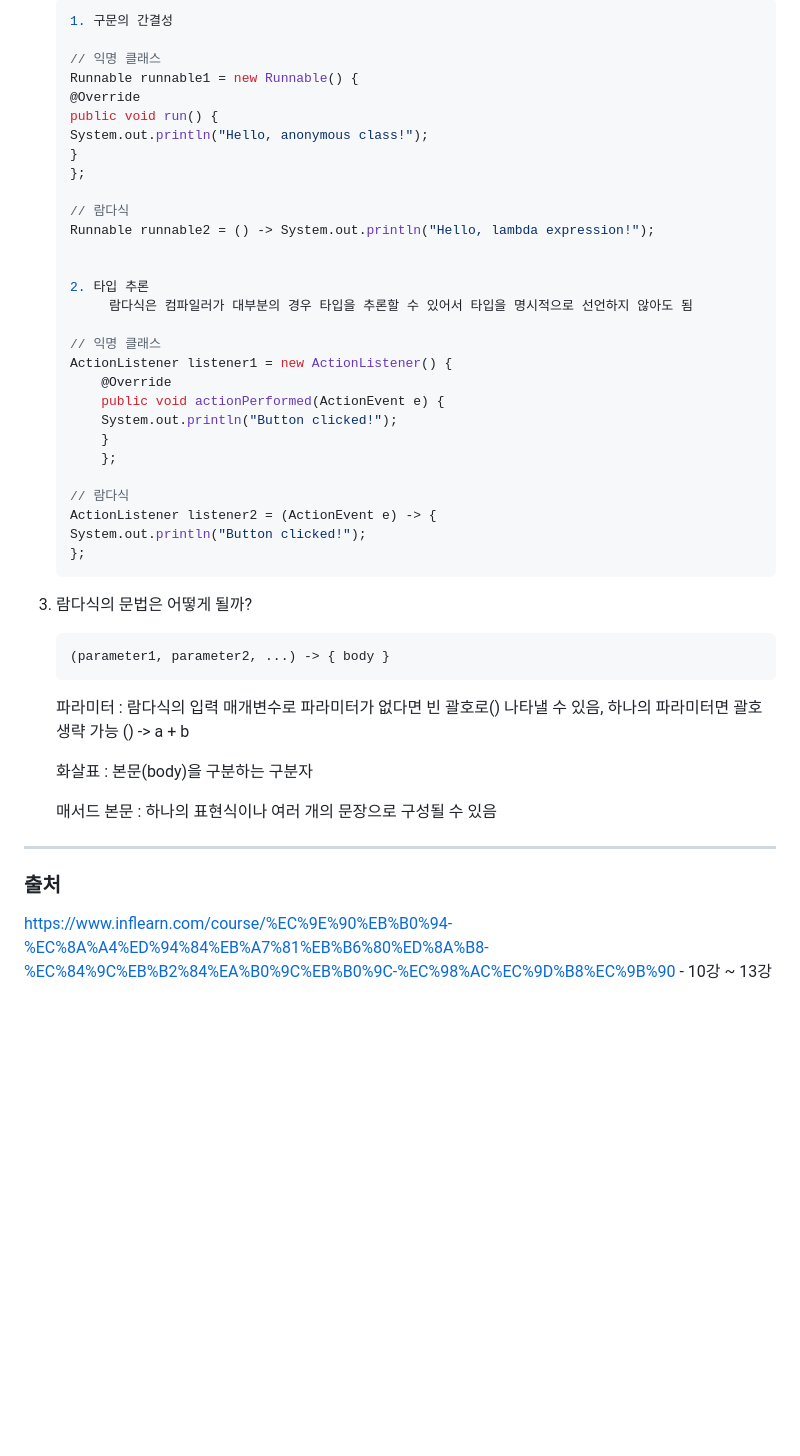
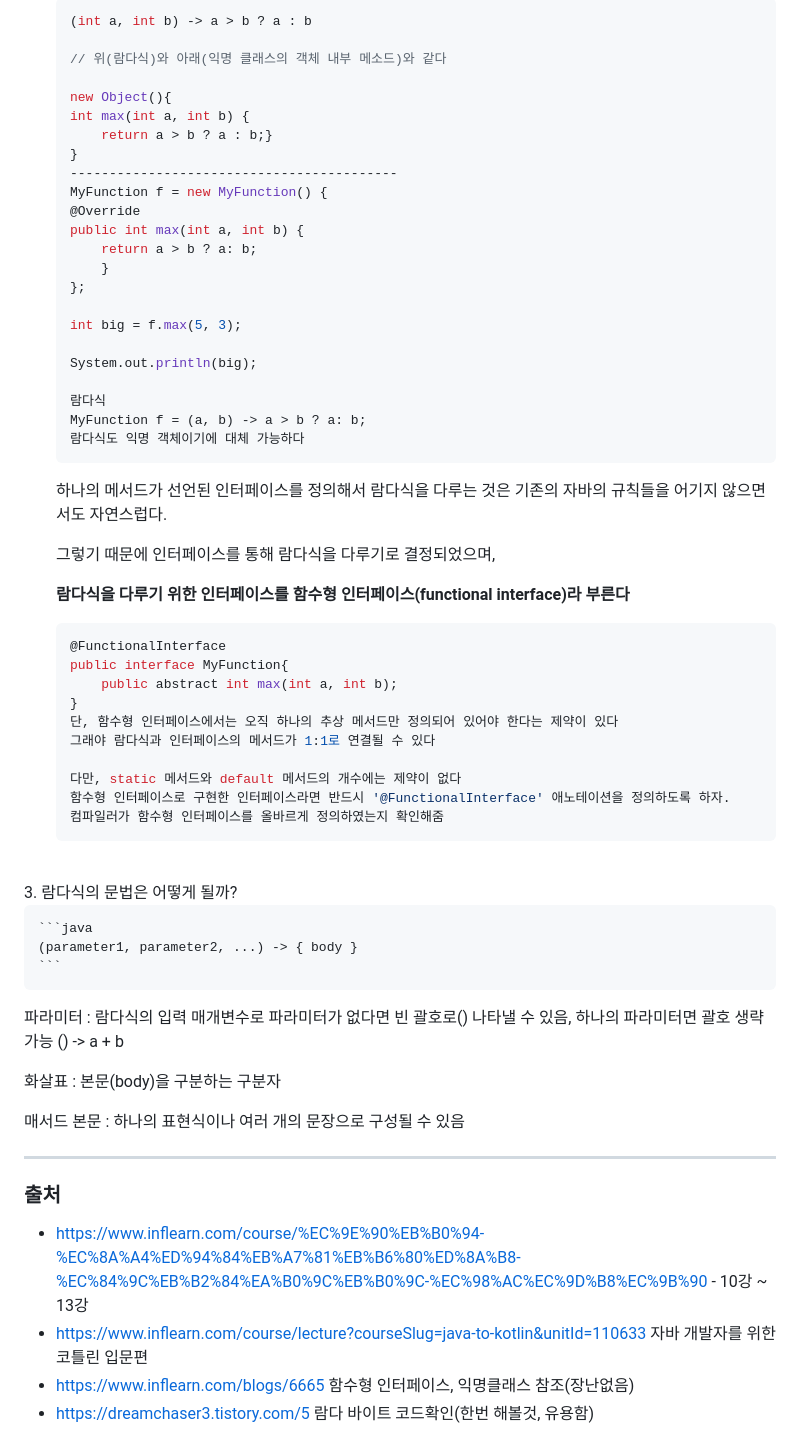
Before and after one commit to movingone/TIL, a Markdown page: Java_String_Serverbepo/3일차.md, the part around the change printed below. Rendered like a GitHub page; blank space fills up the shorter version.

````diff
--- a/Java_String_Serverbepo/3일차.md
+++ b/Java_String_Serverbepo/3일차.md
@@ -253,50 +298,65 @@ public static void main(String[] args) {
 
     ```java
-   1. 구문의 간결성
+   (int a, int b) -> a > b ? a : b
 
-    // 익명 클래스
-    Runnable runnable1 = new Runnable() {
+    // 위(람다식)와 아래(익명 클래스의 객체 내부 메소드)와 같다
+
+    new Object(){
+    int max(int a, int b) {
+        return a > b ? a : b;}
+    }
+    ------------------------------------------
+   MyFunction f = new MyFunction() {
     @Override
-    public void run() {
-    System.out.println("Hello, anonymous class!");
-    }
+    public int max(int a, int b) {
+        return a > b ? a: b;
+        }
     };
 
-    // 람다식
-    Runnable runnable2 = () -> System.out.println("Hello, lambda expression!");
+    int big = f.max(5, 3);
 
+    System.out.println(big);
 
-   2. 타입 추론
-         람다식은 컴파일러가 대부분의 경우 타입을 추론할 수 있어서 타입을 명시적으로 선언하지 않아도 됨
+    람다식
+    MyFunction f = (a, b) -> a > b ? a: b;
+    람다식도 익명 객체이기에 대체 가능하다
+    ```
+   하나의 메서드가 선언된 인터페이스를 정의해서 람다식을 다루는 것은 기존의 자바의 규칙들을 어기지 않으면서도 자연스럽다.
 
-   // 익명 클래스
-    ActionListener listener1 = new ActionListener() {
-        @Override
-        public void actionPerformed(ActionEvent e) {
-        System.out.println("Button clicked!");
-        }
-        };
+   그렇기 때문에 인터페이스를 통해 람다식을 다루기로 결정되었으며,
 
-    // 람다식
-    ActionListener listener2 = (ActionEvent e) -> {
-    System.out.println("Button clicked!");
-    };
-    ```
+   **람다식을 다루기 위한 인터페이스를 함수형 인터페이스(functional interface)라 부른다**
 
+    ```java
+    @FunctionalInterface
+    public interface MyFunction{
+        public abstract int max(int a, int b);
+    }
+    단, 함수형 인터페이스에서는 오직 하나의 추상 메서드만 정의되어 있어야 한다는 제약이 있다
+    그래야 람다식과 인터페이스의 메서드가 1:1로 연결될 수 있다
 
+    다만, static 메서드와 default 메서드의 개수에는 제약이 없다
+    함수형 인터페이스로 구현한 인터페이스라면 반드시 '@FunctionalInterface' 애노테이션을 정의하도록 하자.
+    컴파일러가 함수형 인터페이스를 올바르게 정의하였는지 확인해줌
+     ```
+
+<br>
 3. 람다식의 문법은 어떻게 될까?
 
     ```java
     (parameter1, parameter2, ...) -> { body }
     ```
-   파라미터 : 람다식의 입력 매개변수로 파라미터가 없다면 빈 괄호로() 나타낼 수 있음, 하나의 파라미터면 괄호 생략 가능 () -> a + b
+파라미터 : 람다식의 입력 매개변수로 파라미터가 없다면 빈 괄호로() 나타낼 수 있음, 하나의 파라미터면 괄호 생략 가능 () -> a + b
 
-   화살표 : 본문(body)을 구분하는 구분자
+화살표 : 본문(body)을 구분하는 구분자
 
-   매서드 본문 : 하나의 표현식이나 여러 개의 문장으로 구성될 수 있음
+매서드 본문 : 하나의 표현식이나 여러 개의 문장으로 구성될 수 있음
 
 ---
 
 ### 출처
 
-https://www.inflearn.com/course/%EC%9E%90%EB%B0%94-%EC%8A%A4%ED%94%84%EB%A7%81%EB%B6%80%ED%8A%B8-%EC%84%9C%EB%B2%84%EA%B0%9C%EB%B0%9C-%EC%98%AC%EC%9D%B8%EC%9B%90 - 10강 ~ 13강
+- https://www.inflearn.com/course/%EC%9E%90%EB%B0%94-%EC%8A%A4%ED%94%84%EB%A7%81%EB%B6%80%ED%8A%B8-%EC%84%9C%EB%B2%84%EA%B0%9C%EB%B0%9C-%EC%98%AC%EC%9D%B8%EC%9B%90 - 10강 ~ 13강
+- https://www.inflearn.com/course/lecture?courseSlug=java-to-kotlin&unitId=110633 자바 개발자를 위한 코틀린 입문편
+- https://www.inflearn.com/blogs/6665 함수형 인터페이스, 익명클래스 참조(장난없음)
+- https://dreamchaser3.tistory.com/5 람다 바이트 코드확인(한번 해볼것, 유용함)
````
Also changed, not shown: other parts of Java_String_Serverbepo/3일차.md (+53 -8 lines).
